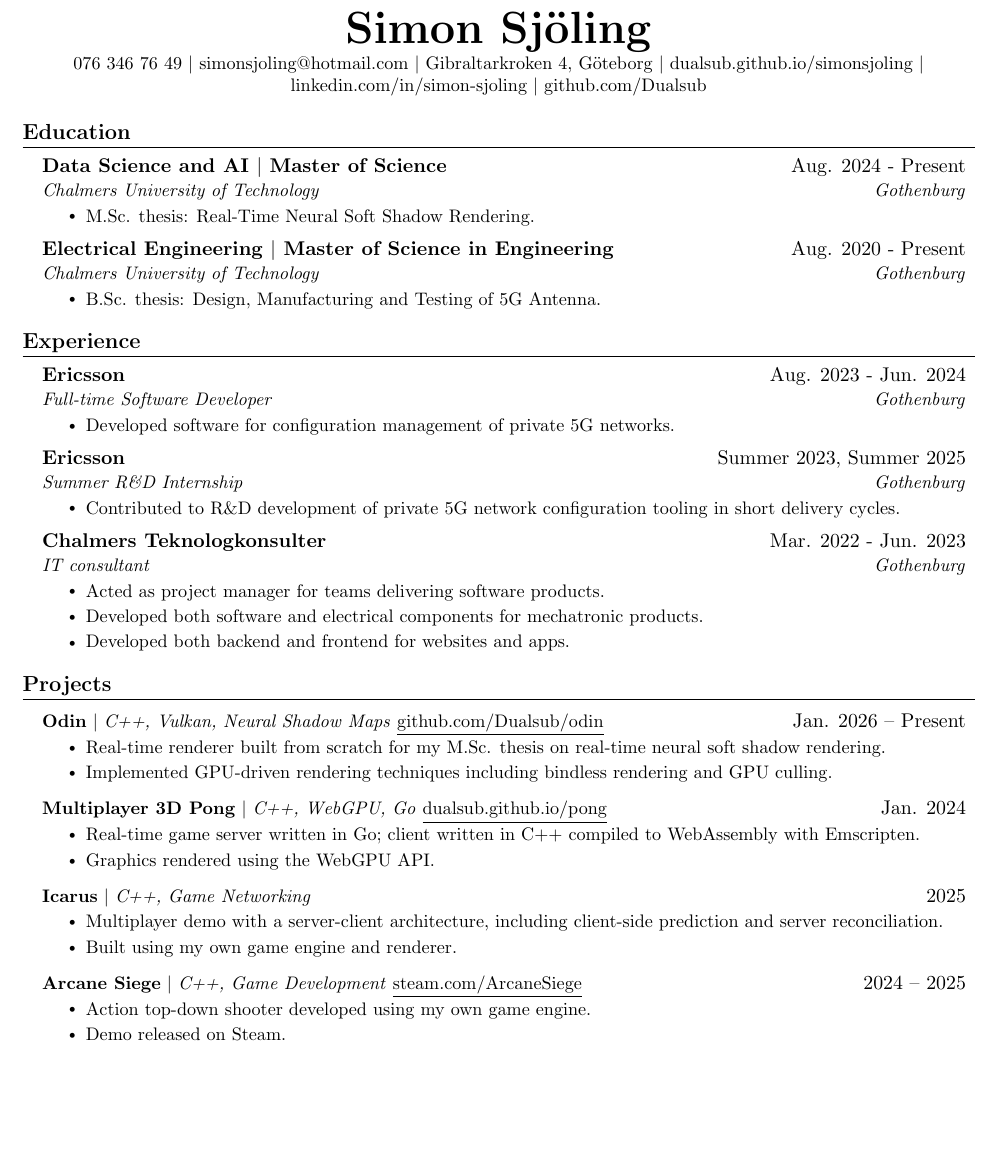
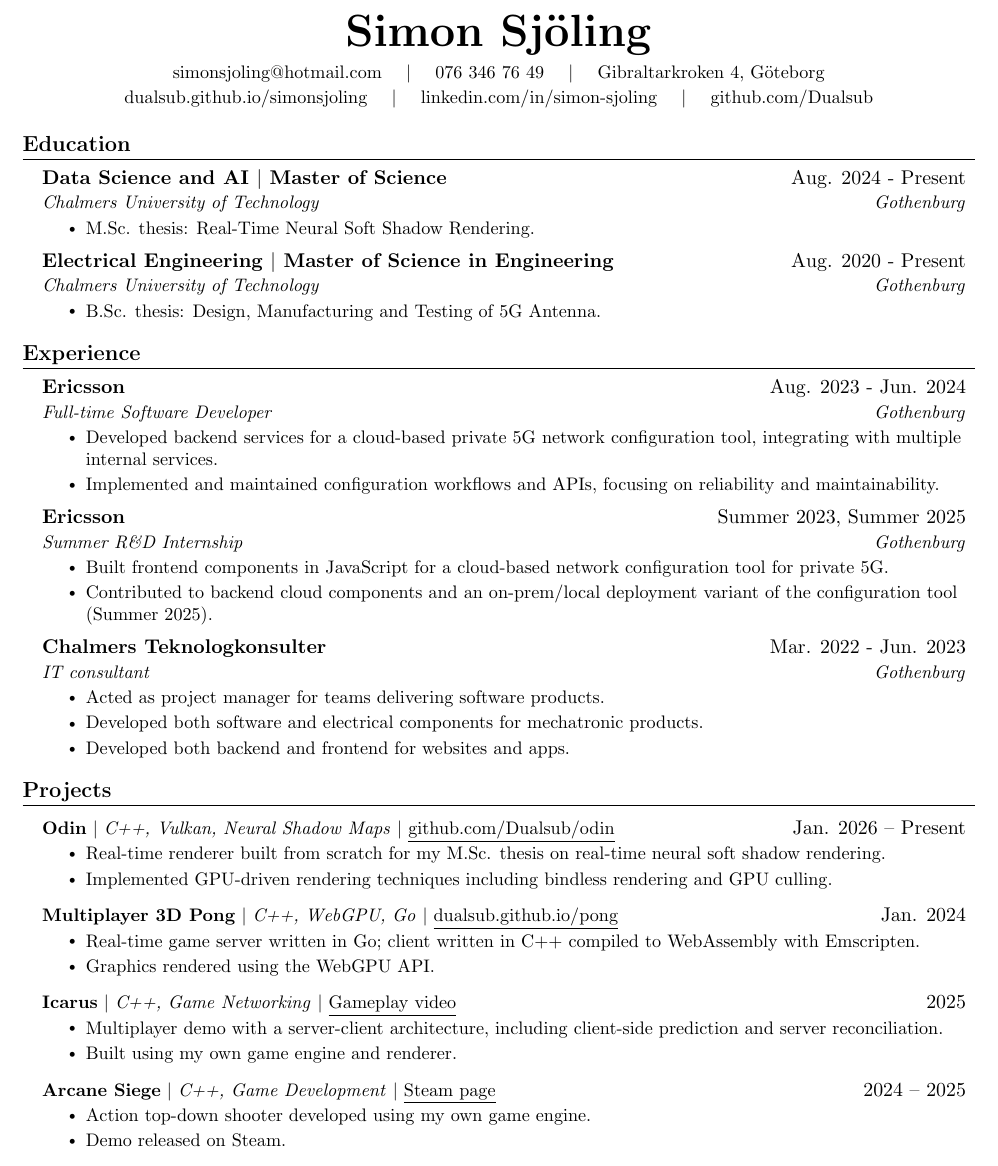
Before and after one commit to Dualsub/cv, a LaTeX document (main.tex): part of the page, cut so that both start at the same text, the shorter picture padded with empty space. Compiled offline with pdfLaTeX.

Commit message:
Enhance CV layout and content clarity, updating contact information and project descriptions for improved readability and detail

```diff
--- a/main.tex
+++ b/main.tex
@@ -98,12 +98,17 @@
 
 %----------HEADING----------
 \begin{center}
-    \textbf{\Huge Simon Sj\"oling} \\ \vspace{1pt}
-    \small 076 346 76 49 $|$ \href{mailto:simonsjoling@hotmail.com}{simonsjoling@hotmail.com} $|$
-    Gibraltarkroken 4, G\"oteborg $|$
-    \href{https://dualsub.github.io/simonsjoling/}{dualsub.github.io/simonsjoling} $|$
-    \href{https://www.linkedin.com/in/simon-sjoling/}{linkedin.com/in/simon-sjoling} $|$
-    \href{https://github.com/Dualsub}{github.com/Dualsub}
+  \textbf{\Huge Simon Sj\"oling} \\ \vspace{4pt}
+  \small
+  \href{mailto:simonsjoling@hotmail.com}{simonsjoling@hotmail.com} \quad $|$ \quad
+  076 346 76 49 \quad $|$ \quad
+  Gibraltarkroken 4, G\"oteborg \\
+  \vspace{2pt}
+  \href{https://dualsub.github.io/simonsjoling/}{dualsub.github.io/simonsjoling}
+  \quad $|$ \quad
+  \href{https://www.linkedin.com/in/simon-sjoling/}{linkedin.com/in/simon-sjoling}
+  \quad $|$ \quad
+  \href{https://github.com/Dualsub}{github.com/Dualsub}
 \end{center}
 
 
@@ -134,14 +139,16 @@
 {Ericsson}{Aug. 2023 - Jun. 2024}
 {Full-time Software Developer}{Gothenburg}
 \resumeItemListStart
-\resumeItem{Developed software for configuration management of private 5G networks.}
+\resumeItem{Developed backend services for a cloud-based private 5G network configuration tool, integrating with multiple internal services.}
+\resumeItem{Implemented and maintained configuration workflows and APIs, focusing on reliability and maintainability.}
 \resumeItemListEnd
 
 \resumeSubheading
 {Ericsson}{Summer 2023, Summer 2025}
 {Summer R\&D Internship}{Gothenburg}
 \resumeItemListStart
-\resumeItem{Contributed to R\&D development of private 5G network configuration tooling in short delivery cycles.}
+\resumeItem{Built frontend components in JavaScript for a cloud-based network configuration tool for private 5G.}
+\resumeItem{Contributed to backend cloud components and an on-prem/local deployment variant of the configuration tool (Summer 2025).}
 \resumeItemListEnd
 
 \resumeSubheading
@@ -162,14 +169,14 @@
 
 % --- Graphics / Rendering (highly relevant for game dev + GPU/graphics roles) ---
 \resumeProjectHeading
-{\textbf{Odin} $|$ \emph{C++, Vulkan, Neural Shadow Maps} \href{https://github.com/Dualsub/odin/}{\underline{github.com/Dualsub/odin}}}{Jan. 2026 -- Present}
+{\textbf{Odin} $|$ \emph{C++, Vulkan, Neural Shadow Maps} $|$ \href{https://github.com/Dualsub/odin/}{\underline{github.com/Dualsub/odin}}}{Jan. 2026 -- Present}
 \resumeItemListStart
 \resumeItem{Real-time renderer built from scratch for my M.Sc. thesis on real-time neural soft shadow rendering.}
 \resumeItem{Implemented GPU-driven rendering techniques including bindless rendering and GPU culling.}
 \resumeItemListEnd
 
 % \resumeProjectHeading
-% {\textbf{Vultron} $|$ \emph{C++, Vulkan, Graphics} \href{https://github.com/Dualsub/vultron/tree/ic-main}{\underline{github.com/Dualsub/vultron}}}{2024 -- Present}
+% {\textbf{Vultron} $|$ \emph{C++, Vulkan, Graphics} $|$ \href{https://github.com/Dualsub/vultron/tree/ic-main}{\underline{github.com/Dualsub/vultron}}}{2024 -- Present}
 % \resumeItemListStart
 % \resumeItem{Physically-based 3D renderer featuring GPU skeletal animation and GPU particle systems.}
 % \resumeItem{Used as the rendering foundation across multiple game projects.}
@@ -177,14 +184,14 @@
 
 % --- Networking / Systems (relevant for backend-ish and telecom adjacent roles) ---
 \resumeProjectHeading
-{\textbf{Multiplayer 3D Pong} $|$ \emph{C++, WebGPU, Go} \href{https://dualsub.github.io/pong/}{\underline{dualsub.github.io/pong}}}{Jan. 2024}
+{\textbf{Multiplayer 3D Pong} $|$ \emph{C++, WebGPU, Go} $|$ \href{https://dualsub.github.io/pong/}{\underline{dualsub.github.io/pong}}}{Jan. 2024}
 \resumeItemListStart
 \resumeItem{Real-time game server written in Go; client written in C++ compiled to WebAssembly with Emscripten.}
 \resumeItem{Graphics rendered using the WebGPU API.}
 \resumeItemListEnd
 
 \resumeProjectHeading
-{\textbf{Icarus} $|$ \emph{C++, Game Networking}}{2025}
+{\textbf{Icarus} $|$ \emph{C++, Game Networking} $|$ \href{https://streamable.com/kr6nop}{\underline{Gameplay video}}}{2025}
 \resumeItemListStart
 \resumeItem{Multiplayer demo with a server-client architecture, including client-side prediction and server reconciliation.}
 \resumeItem{Built using my own game engine and renderer.}
@@ -192,7 +199,7 @@
 
 % --- Shipped / Public-facing (strong signal for many roles) ---
 \resumeProjectHeading
-{\textbf{Arcane Siege} $|$ \emph{C++, Game Development} \href{https://store.steampowered.com/app/3007620/Arcane_Siege/}{\underline{steam.com/ArcaneSiege}}}{2024 -- 2025}
+{\textbf{Arcane Siege} $|$ \emph{C++, Game Development} $|$ \href{https://store.steampowered.com/app/3007620/Arcane_Siege/}{\underline{Steam page}}}{2024 -- 2025}
 \resumeItemListStart
 \resumeItem{Action top-down shooter developed using my own game engine.}
 \resumeItem{Demo released on Steam.}
```
Also changed, not shown: main.tex (14 more changed lines).
